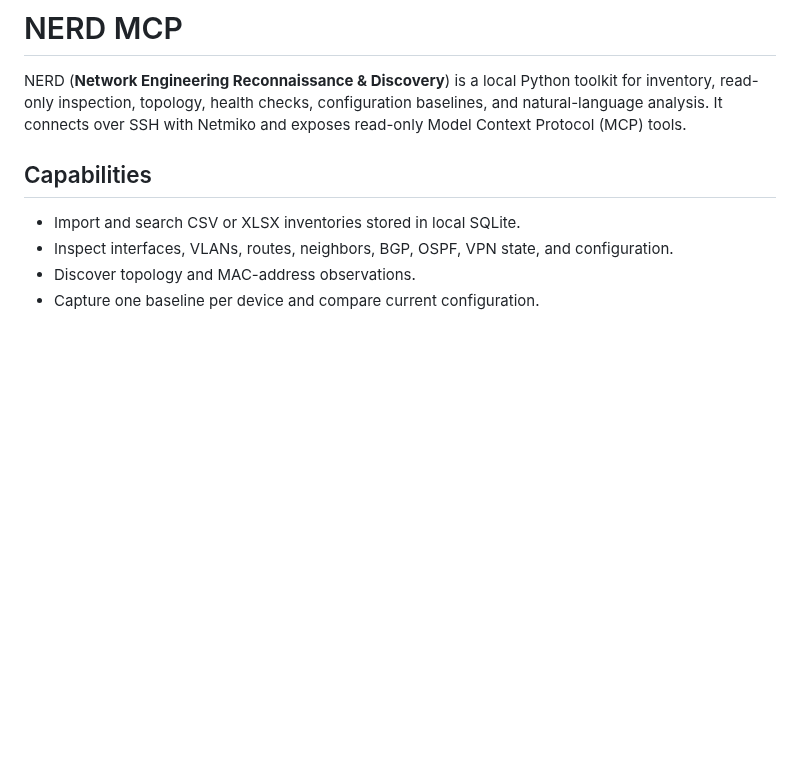
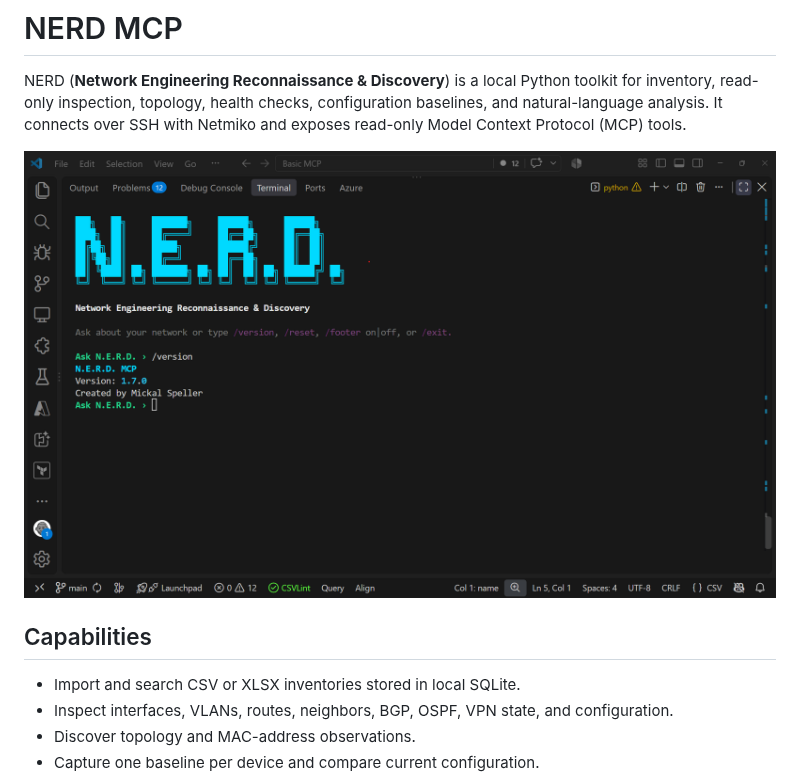
Before and after one commit to MickalSpeller/nerd-mcp, a Markdown page: README.md, the part around the change. Rendered like a GitHub page; pictures changed too: docs/images/screen_01.png (added); blank space fills up the shorter version.

Commit message:
Update: Import Screen Shots

```diff
--- a/README.md
+++ b/README.md
@@ -1,6 +1,8 @@
 # NERD MCP
 
 NERD (**Network Engineering Reconnaissance & Discovery**) is a local Python toolkit for inventory, read-only inspection, topology, health checks, configuration baselines, and natural-language analysis. It connects over SSH with Netmiko and exposes read-only Model Context Protocol (MCP) tools.
+
+![NERD CLI showing a network diagnosis](docs/images/screen_01.png)
 
 ## Capabilities
 
```
